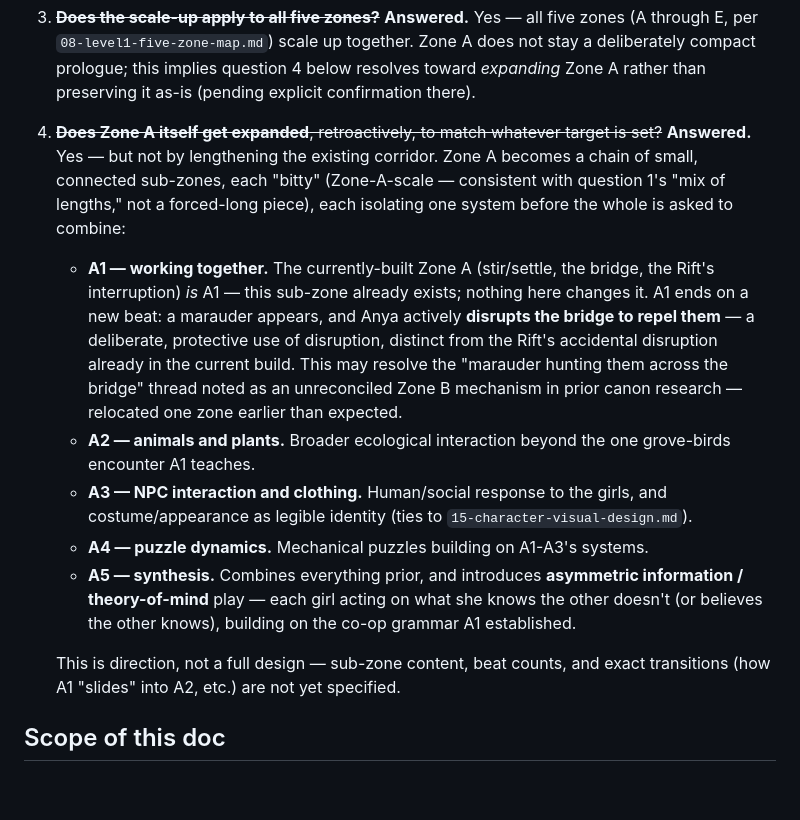
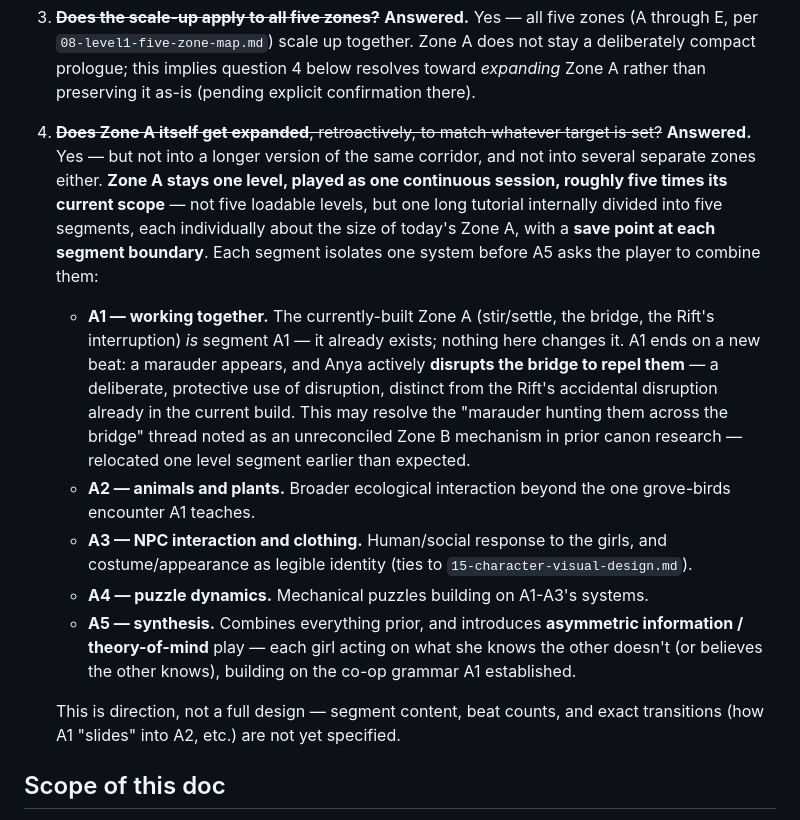
Before and after one commit to metadatastician/chronicles-of-slavia, a Markdown page: docs/design/23-level-scope-and-pacing.md, the part around the change. Drawn GitHub-style; blank space fills up the shorter version.

Commit message:
docs(design): clarify Zone A expansion is one level, one continuous play
Correction to the prior commit's framing: A1-A5 are segments of a
single continuous level/play session (~5x current Zone A scope), not
separate zones — with a save point at each segment boundary.

```diff
--- a/docs/design/23-level-scope-and-pacing.md
+++ b/docs/design/23-level-scope-and-pacing.md
@@ -99,21 +99,23 @@ can be built against a genuine target instead of an inherited default:
    implies question 4 below resolves toward *expanding* Zone A rather than
    preserving it as-is (pending explicit confirmation there).
 4. ~~**Does Zone A itself get expanded**, retroactively, to match whatever
-   target is set?~~ **Answered.** Yes — but not by lengthening the existing
-   corridor. Zone A becomes a chain of small, connected sub-zones, each
-   "bitty" (Zone-A-scale — consistent with question 1's "mix of lengths,"
-   not a forced-long piece), each isolating one system before the whole is
-   asked to combine:
+   target is set?~~ **Answered.** Yes — but not into a longer version of the
+   same corridor, and not into several separate zones either. **Zone A stays
+   one level, played as one continuous session, roughly five times its
+   current scope** — not five loadable levels, but one long tutorial
+   internally divided into five segments, each individually about the size
+   of today's Zone A, with a **save point at each segment boundary**. Each
+   segment isolates one system before A5 asks the player to combine them:
 
    - **A1 — working together.** The currently-built Zone A (stir/settle,
-     the bridge, the Rift's interruption) *is* A1 — this sub-zone already
+     the bridge, the Rift's interruption) *is* segment A1 — it already
      exists; nothing here changes it. A1 ends on a new beat: a marauder
      appears, and Anya actively **disrupts the bridge to repel them** — a
      deliberate, protective use of disruption, distinct from the Rift's
      accidental disruption already in the current build. This may resolve
      the "marauder hunting them across the bridge" thread noted as an
      unreconciled Zone B mechanism in prior canon research — relocated one
-     zone earlier than expected.
+     level segment earlier than expected.
    - **A2 — animals and plants.** Broader ecological interaction beyond the
      one grove-birds encounter A1 teaches.
    - **A3 — NPC interaction and clothing.** Human/social response to the
@@ -126,7 +128,7 @@ can be built against a genuine target instead of an inherited default:
      what she knows the other doesn't (or believes the other knows),
      building on the co-op grammar A1 established.
 
-   This is direction, not a full design — sub-zone content, beat counts, and
+   This is direction, not a full design — segment content, beat counts, and
    exact transitions (how A1 "slides" into A2, etc.) are not yet specified.
 
 ## Scope of this doc
```
